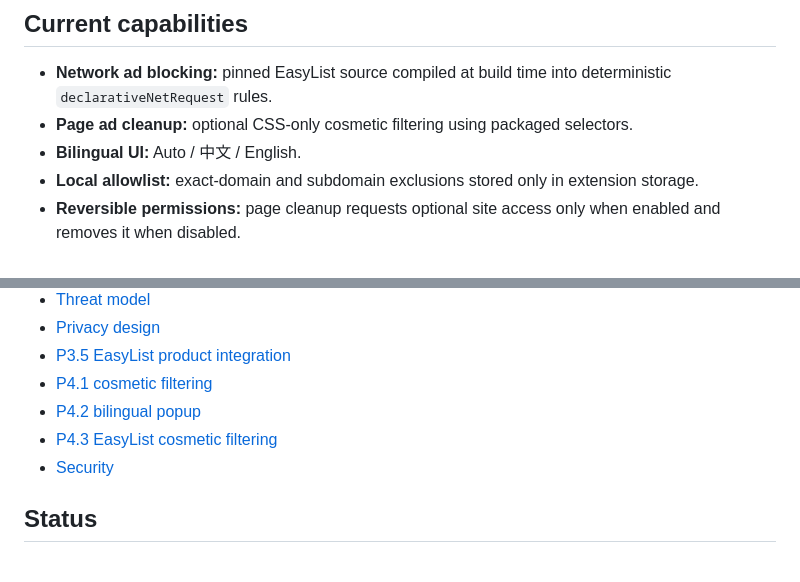
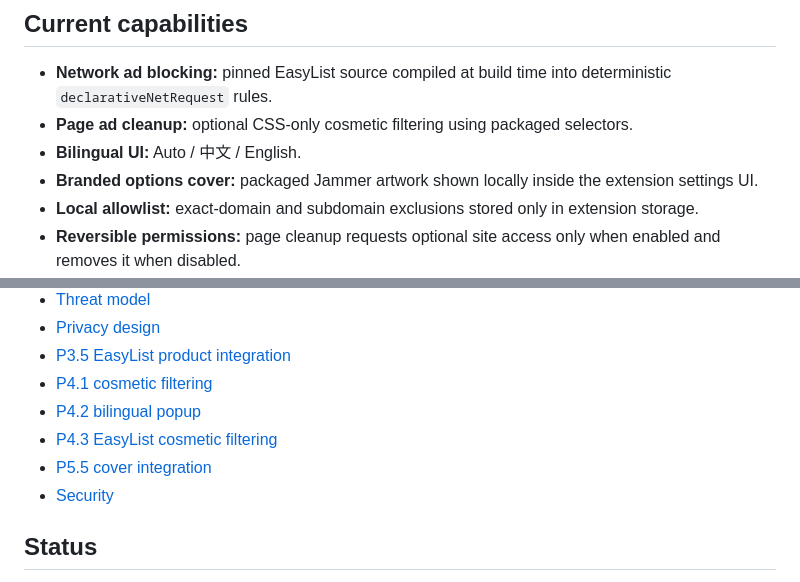
Before and after one commit to u2584604327-a11y/Jammer, a Markdown page: README.md, 2 parts joined by grey strips. Drawn GitHub-style.

Commit message:
p55: document in-extension cover artwork

```diff
--- a/README.md
+++ b/README.md
@@ -9,6 +9,7 @@ Jammer is a local-first Manifest V3 browser extension for blocking network ads a
 - **Network ad blocking:** pinned EasyList source compiled at build time into deterministic `declarativeNetRequest` rules.
 - **Page ad cleanup:** optional CSS-only cosmetic filtering using packaged selectors.
 - **Bilingual UI:** Auto / 中文 / English.
+- **Branded options cover:** packaged Jammer artwork shown locally inside the extension settings UI.
 - **Local allowlist:** exact-domain and subdomain exclusions stored only in extension storage.
 - **Reversible permissions:** page cleanup requests optional site access only when enabled and removes it when disabled.
 - **No telemetry:** no analytics, account system, cloud sync, or runtime filter-list download.
@@ -101,6 +102,7 @@ The extension does not update filter lists at runtime.
 - [P4.1 cosmetic filtering](docs/P41_COSMETIC_FILTERING.md)
 - [P4.2 bilingual popup](docs/P42_BILINGUAL_POPUP.md)
 - [P4.3 EasyList cosmetic filtering](docs/P43_EASYLIST_COSMETIC.md)
+- [P5.5 cover integration](docs/P55_COVER_INTEGRATION.md)
 - [Security](SECURITY.md)
 
 ## Status
```
